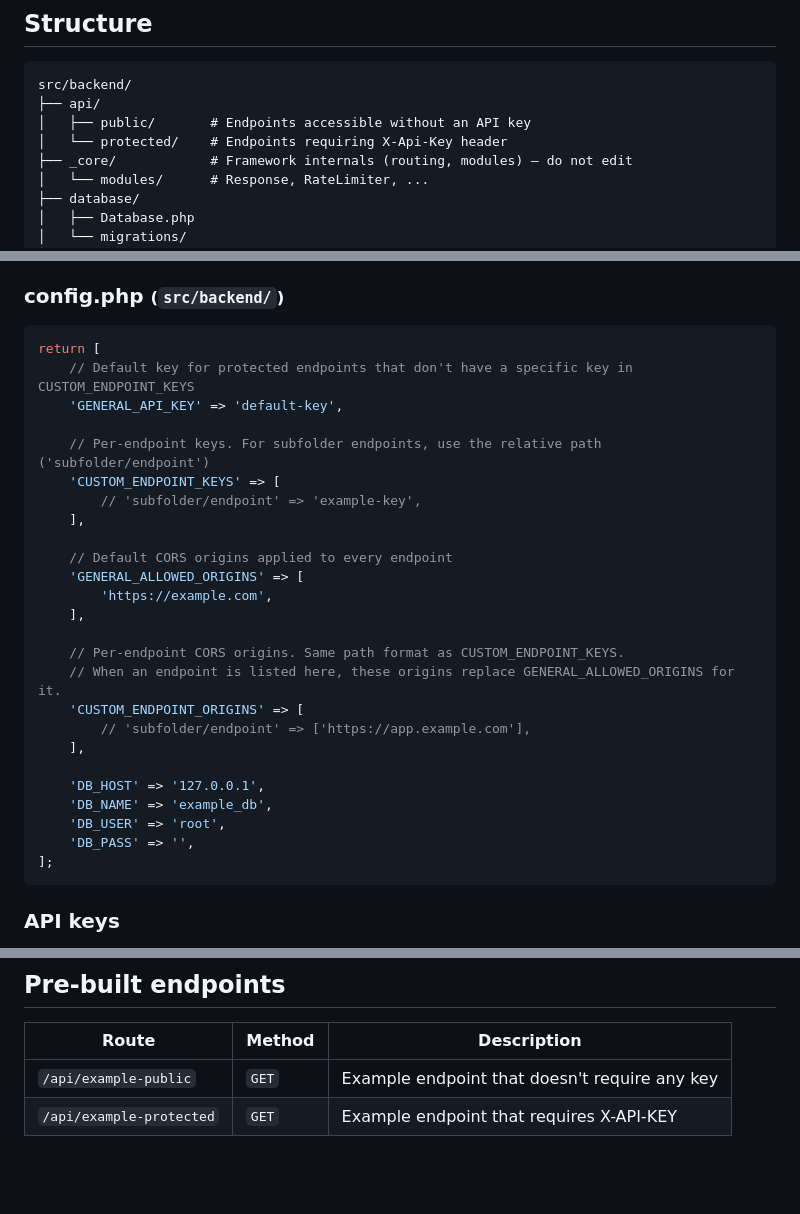
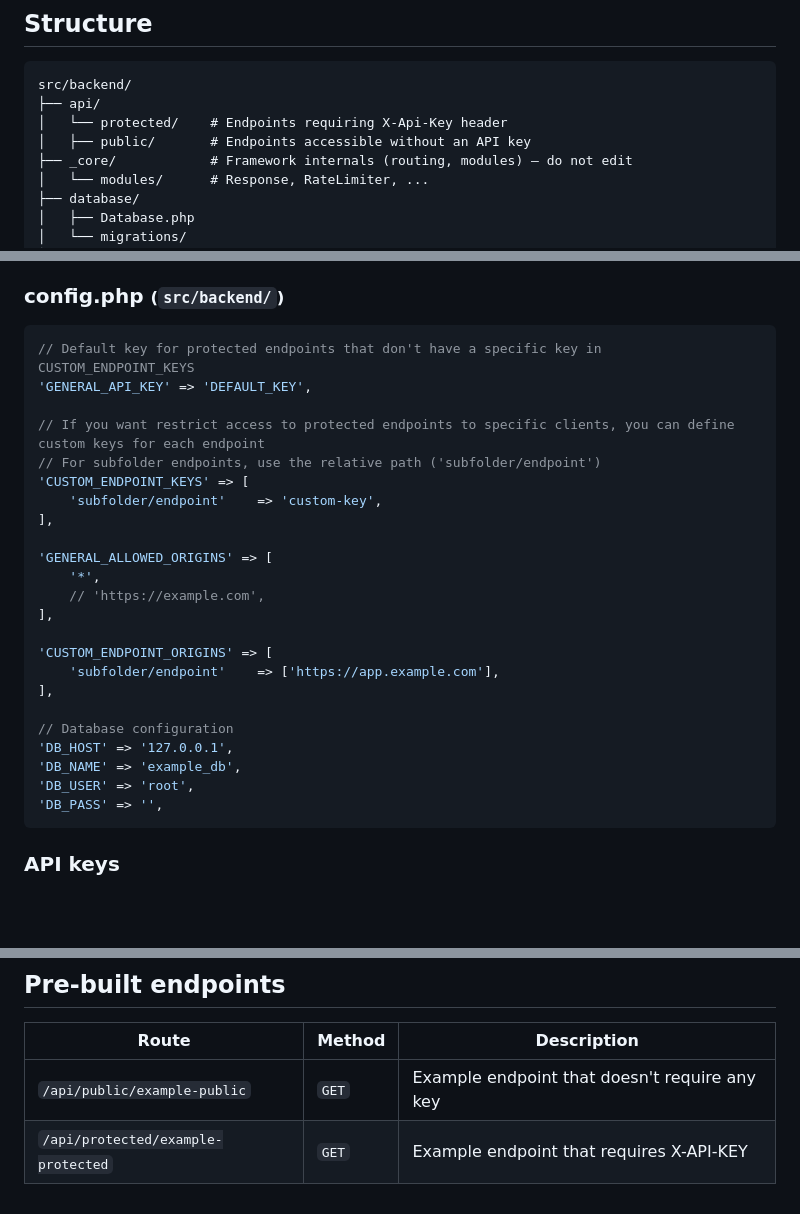
Before and after one commit to Rhaastrake/Nibula, a Markdown page: docs/Backend.md, 3 parts joined by grey strips. Rendered like a GitHub page; blank space fills up the shorter version.

Commit message:
Revise backend API documentation
Updated API documentation to reflect new endpoint structure and default values.

````diff
--- a/docs/Backend.md
+++ b/docs/Backend.md
@@ -13,8 +13,8 @@ The backend is a PHP REST API located in `src/backend/`, copied to the output di
 ```
 src/backend/
 ├── api/
+│   └── protected/    # Endpoints requiring X-Api-Key header
 │   ├── public/       # Endpoints accessible without an API key
-│   └── protected/    # Endpoints requiring X-Api-Key header
 ├── _core/            # Framework internals (routing, modules) — do not edit
 │   └── modules/      # Response, RateLimiter, ...
 ├── database/
@@ -36,31 +36,29 @@ Fill in your values:
 
 ### config.php <small>(`src/backend/`)</small>
 ```php
-return [
-    // Default key for protected endpoints that don't have a specific key in CUSTOM_ENDPOINT_KEYS
-    'GENERAL_API_KEY' => 'default-key',
+// Default key for protected endpoints that don't have a specific key in CUSTOM_ENDPOINT_KEYS
+'GENERAL_API_KEY' => 'DEFAULT_KEY',
 
-    // Per-endpoint keys. For subfolder endpoints, use the relative path ('subfolder/endpoint')
-    'CUSTOM_ENDPOINT_KEYS' => [
-        // 'subfolder/endpoint' => 'example-key',
-    ],
+// If you want restrict access to protected endpoints to specific clients, you can define custom keys for each endpoint
+// For subfolder endpoints, use the relative path ('subfolder/endpoint')
+'CUSTOM_ENDPOINT_KEYS' => [
+    'subfolder/endpoint'    => 'custom-key',
+],
 
-    // Default CORS origins applied to every endpoint
-    'GENERAL_ALLOWED_ORIGINS' => [
-        'https://example.com',
-    ],
+'GENERAL_ALLOWED_ORIGINS' => [
+    '*',
+    // 'https://example.com',
+],
 
-    // Per-endpoint CORS origins. Same path format as CUSTOM_ENDPOINT_KEYS.
-    // When an endpoint is listed here, these origins replace GENERAL_ALLOWED_ORIGINS for it.
-    'CUSTOM_ENDPOINT_ORIGINS' => [
-        // 'subfolder/endpoint' => ['https://app.example.com'],
-    ],
+'CUSTOM_ENDPOINT_ORIGINS' => [
+    'subfolder/endpoint'    => ['https://app.example.com'],
+],
 
-    'DB_HOST' => '127.0.0.1',
-    'DB_NAME' => 'example_db',
-    'DB_USER' => 'root',
-    'DB_PASS' => '',
-];
+// Database configuration
+'DB_HOST' => '127.0.0.1',
+'DB_NAME' => 'example_db',
+'DB_USER' => 'root',
+'DB_PASS' => '',
 ```
 
 ### API keys
@@ -149,5 +147,5 @@ Response::noContent();                      // 204
 
 | Route | Method | Description |
 |---|---|---|
-| `/api/example-public` | `GET` | Example endpoint that doesn't require any key |
-| `/api/example-protected` | `GET` | Example endpoint that requires X-API-KEY |
+| `/api/public/example-public` | `GET` | Example endpoint that doesn't require any key |
+| `/api/protected/example-protected` | `GET` | Example endpoint that requires X-API-KEY |
````
